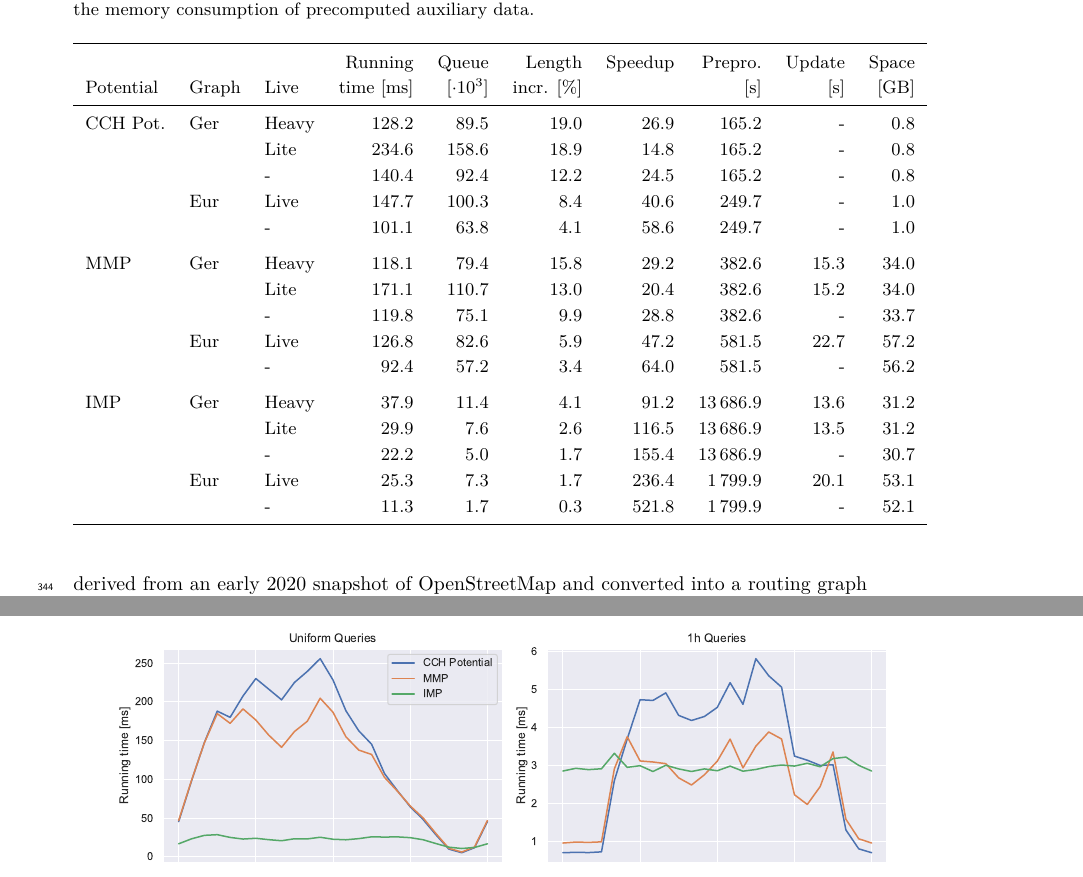
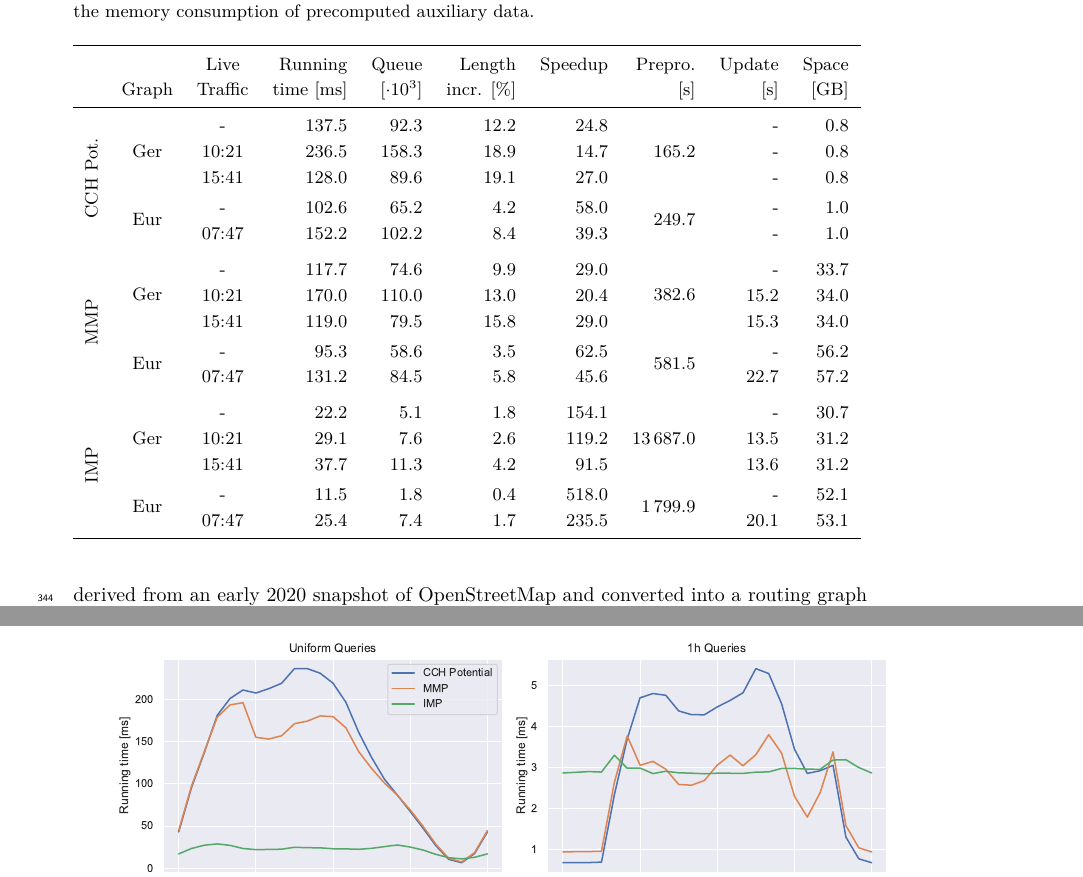
Before and after one commit to kit-algo/tdpot, a LaTeX paper (paper/tdpot.tex, which reads paper/table/pot_perf.tex): two parts of pages 9 and 10 of 15, joined at a grey line, cut so that both start at the same text. Compiled offline with pdfLaTeX.

Commit message:
update query numbers, style pot table

```diff
--- a/paper/table/pot_perf.tex
+++ b/paper/table/pot_perf.tex
@@ -1,22 +1,22 @@
-\begin{tabular}{lllrrrrrrr}
+\begin{tabular}{cccrrrrrrr}
 \toprule
-          &         &      & Running   & Queue          &  Length     & Speedup & Prepro. & Update & Space \\
-Potential & Graph  & Live  & time [ms] & [$\cdot 10^3$] &  incr. [\%] &         &     [s] &    [s] &  [GB] \\
+ &        &    Live & Running   & Queue          &  Length     & Speedup & Prepro. & Update & Space \\
+ & Graph  & Traffic & time [ms] & [$\cdot 10^3$] &  incr. [\%] &         &     [s] &    [s] &  [GB] \\
 \midrule
-CCH Pot. & Ger & Heavy &     128.2 &           89.5 &        19.0 &    26.9 &     165.2 &    - &  0.8 \\
-         &     & Lite  &     234.6 &          158.6 &        18.9 &    14.8 &     165.2 &    - &  0.8 \\
-         &     & -     &     140.4 &           92.4 &        12.2 &    24.5 &     165.2 &    - &  0.8 \\
-         & Eur & Live  &     147.7 &          100.3 &         8.4 &    40.6 &     249.7 &    - &  1.0 \\
-         &     & -     &     101.1 &           63.8 &         4.1 &    58.6 &     249.7 &    - &  1.0 \\ \addlinespace
-MMP      & Ger & Heavy &     118.1 &           79.4 &        15.8 &    29.2 &     382.6 & 15.3 & 34.0 \\
-         &     & Lite  &     171.1 &          110.7 &        13.0 &    20.4 &     382.6 & 15.2 & 34.0 \\
-         &     & -     &     119.8 &           75.1 &         9.9 &    28.8 &     382.6 &    - & 33.7 \\
-         & Eur & Live  &     126.8 &           82.6 &         5.9 &    47.2 &     581.5 & 22.7 & 57.2 \\
-         &     & -     &      92.4 &           57.2 &         3.4 &    64.0 &     581.5 &    - & 56.2 \\ \addlinespace
-IMP      & Ger & Heavy &      37.9 &           11.4 &         4.1 &    91.2 & 13\,686.9 & 13.6 & 31.2 \\
-         &     & Lite  &      29.9 &            7.6 &         2.6 &   116.5 & 13\,686.9 & 13.5 & 31.2 \\
-         &     & -     &      22.2 &            5.0 &         1.7 &   155.4 & 13\,686.9 &    - & 30.7 \\
-         & Eur & Live  &      25.3 &            7.3 &         1.7 &   236.4 &  1\,799.9 & 20.1 & 53.1 \\
-         &     & -     &      11.3 &            1.7 &         0.3 &   521.8 &  1\,799.9 &    - & 52.1 \\
+\multirow{5}{*}{\rotatebox[origin=c]{90}{CCH Pot.}} & \multirow{3}{*}{Ger} &     - &     137.5 &           92.3 &        12.2 &    24.8 &     \multirow{3}{*}{165.2} &     - &  0.8 \\
+                                                    &                      & 10:21 &     236.5 &          158.3 &        18.9 &    14.7 &                            &     - &  0.8 \\
+                                                    &                      & 15:41 &     128.0 &           89.6 &        19.1 &    27.0 &                            &     - &  0.8 \\ [2pt]
+                                                    & \multirow{2}{*}{Eur} &     - &     102.6 &           65.2 &         4.2 &    58.0 &     \multirow{2}{*}{249.7} &     - &  1.0 \\
+                                                    &                      & 07:47 &     152.2 &          102.2 &         8.4 &    39.3 &                            &     - &  1.0 \\ \addlinespace
+\multirow{5}{*}{\rotatebox[origin=c]{90}{MMP}}      & \multirow{3}{*}{Ger} &     - &     117.7 &           74.6 &         9.9 &    29.0 &     \multirow{3}{*}{382.6} &     - & 33.7 \\
+                                                    &                      & 10:21 &     170.0 &          110.0 &        13.0 &    20.4 &                            &  15.2 & 34.0 \\
+                                                    &                      & 15:41 &     119.0 &           79.5 &        15.8 &    29.0 &                            &  15.3 & 34.0 \\ [2pt]
+                                                    & \multirow{2}{*}{Eur} &     - &      95.3 &           58.6 &         3.5 &    62.5 &     \multirow{2}{*}{581.5} &     - & 56.2 \\
+                                                    &                      & 07:47 &     131.2 &           84.5 &         5.8 &    45.6 &                            &  22.7 & 57.2 \\ \addlinespace
+\multirow{5}{*}{\rotatebox[origin=c]{90}{IMP}}      & \multirow{3}{*}{Ger} &     - &      22.2 &            5.1 &         1.8 &   154.1 & \multirow{3}{*}{13\,687.0} &     - & 30.7 \\
+                                                    &                      & 10:21 &      29.1 &            7.6 &         2.6 &   119.2 &                            &  13.5 & 31.2 \\
+                                                    &                      & 15:41 &      37.7 &           11.3 &         4.2 &    91.5 &                            &  13.6 & 31.2 \\ [2pt]
+                                                    & \multirow{2}{*}{Eur} &     - &      11.5 &            1.8 &         0.4 &   518.0 &  \multirow{2}{*}{1\,799.9} &     - & 52.1 \\
+                                                    &                      & 07:47 &      25.4 &            7.4 &         1.7 &   235.5 &                            &  20.1 & 53.1 \\
 \bottomrule
 \end{tabular}
```
Also changed, not shown: paper/fig/perf_over_day.pdf, paper/fig/ranks.pdf, 1 other file.
